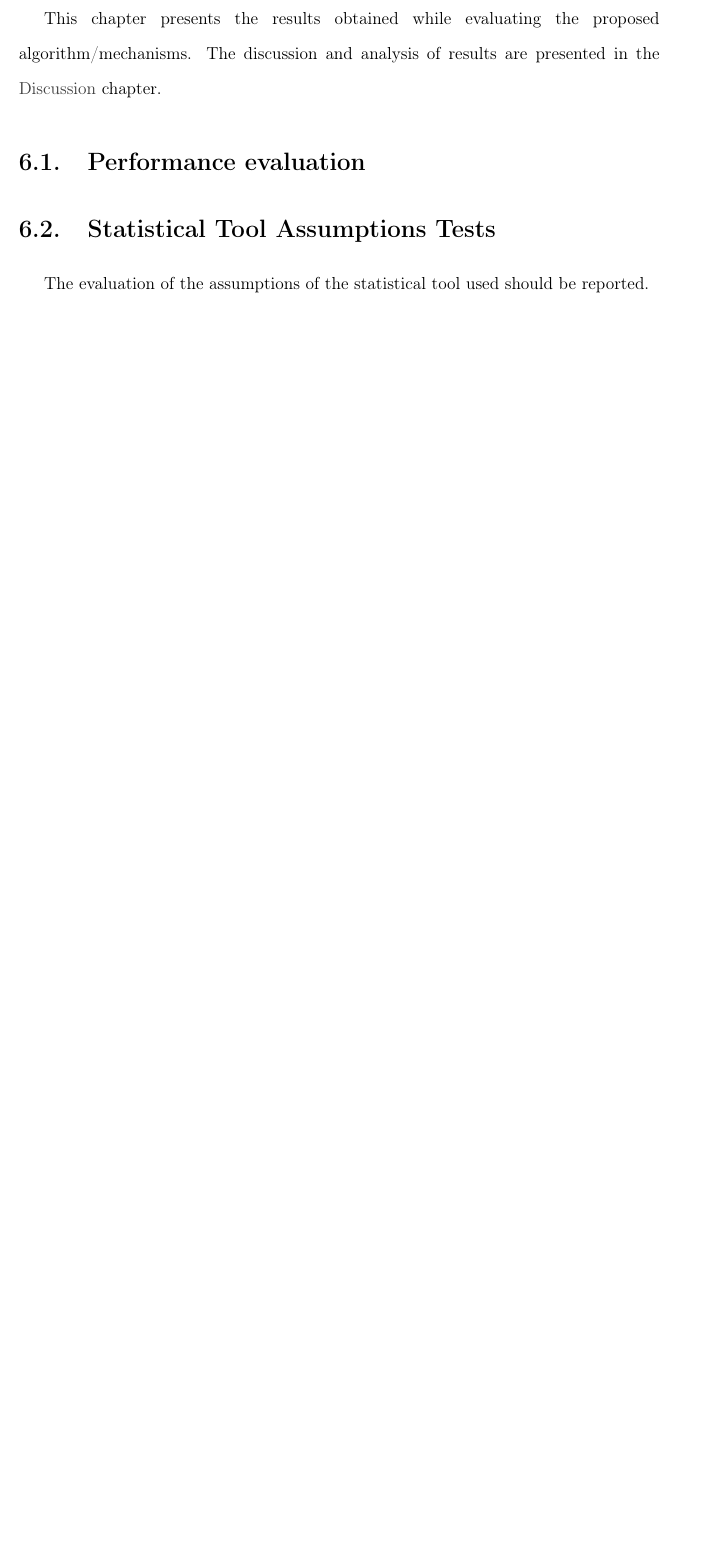
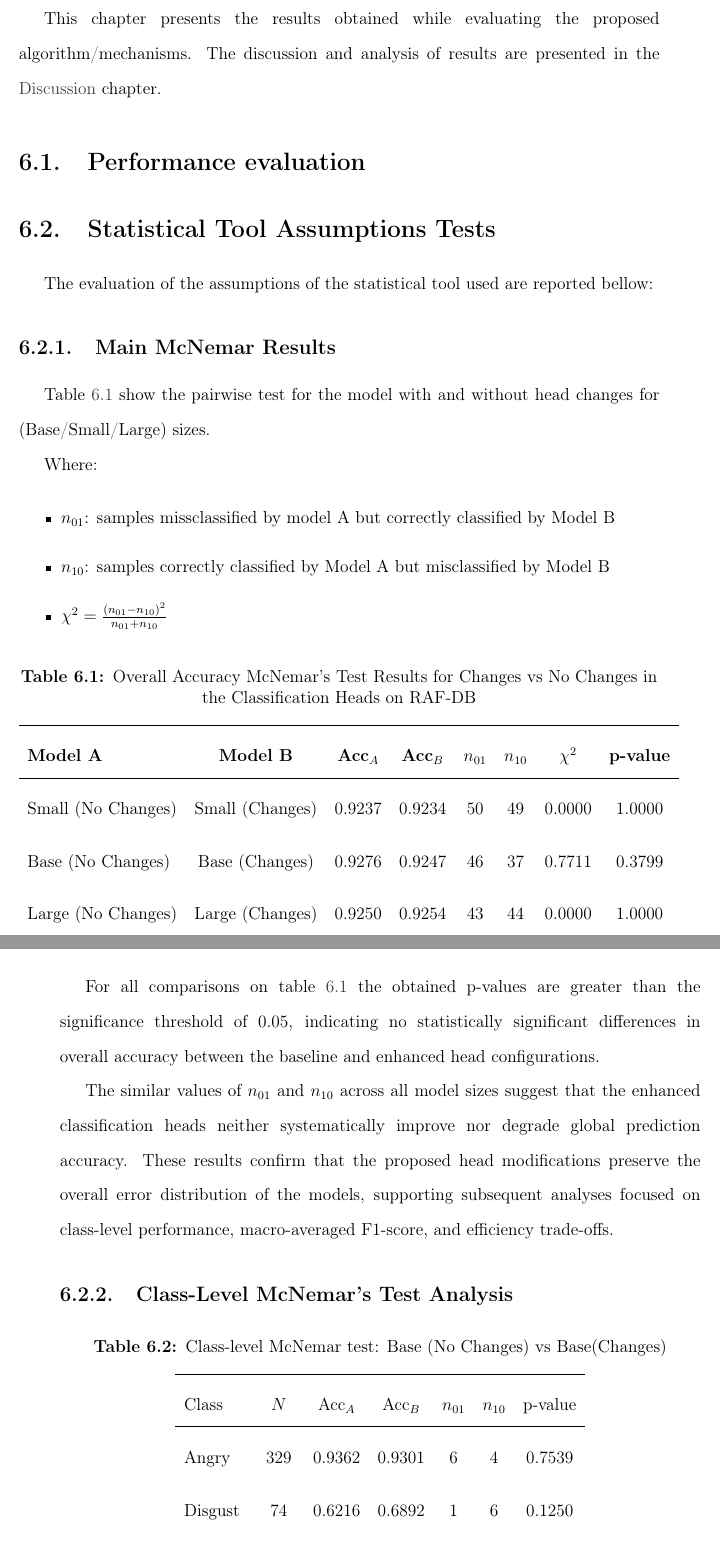
Before and after one commit to asvaaron/proposal_graduation_work_TEC, a LaTeX thesis (tex_thesis/thesis/thesis.tex, which reads tex_thesis/thesis/body/results.tex): part of page 78 of 112 before the commit and two parts of pages 78 and 79 of 114 after it, the two joined at a grey line, cut so that both start at the same text, the shorter picture padded with empty space. Compiled offline with pdfLaTeX.

Commit message:
Changes in results
Add results for Mcnemar overall and classwise

```diff
--- a/tex_thesis/thesis/body/results.tex
+++ b/tex_thesis/thesis/body/results.tex
@@ -10,4 +10,53 @@ This chapter presents the results obtained while evaluating the proposed algorit
 
 \section{Statistical Tool Assumptions Tests}
 
-The evaluation of the assumptions of the statistical tool used should be reported.
+The evaluation of the assumptions of the statistical tool used are reported bellow:
+
+\subsection{Main McNemar Results}
+
+Table \ref{tab:mcnemar_overall_pairs} show the pairwise test for the model with and without head changes for (Base/Small/Large) sizes.
+
+Where:
+
+\begin{itemize}
+\item $n_{01}$: samples missclassified by model A but correctly classified by Model B
+\item $n_{10}$: samples correctly classified by Model A but misclassified by Model B
+\item $\chi^2=\frac{\left(n_{01}-n_{10}\right)^2}{n_{01}+n_{10}}$
+\end{itemize}
+
+
+\begin{table}[h]
+\centering
+\caption{Overall Accuracy McNemar's Test Results for  Changes vs No Changes in the Classification Heads on RAF-DB}
+\label{tab:mcnemar_overall_pairs}
+\begin{tabular}{lccccccc}
+\hline
+\textbf{Model A} & \textbf{Model B} & $\textbf{Acc}_A$ & $\textbf{Acc}_B$ & $n_{01}$ & $n_{10}$ & $\chi^2$ & \textbf{p-value} \\
+\hline
+Small (No Changes) & Small (Changes) & 0.9237 & 0.9234 & 50 & 49 & 0.0000 & 1.0000 \\
+Base (No Changes)  & Base (Changes)  & 0.9276 & 0.9247 & 46 & 37 & 0.7711 & 0.3799 \\
+Large (No Changes) & Large (Changes) & 0.9250 & 0.9254 & 43 & 44 & 0.0000 & 1.0000 \\
+\end{tabular}
+\end{table}
+
+
+For all comparisons on table \ref{tab:mcnemar_overall_pairs} the obtained p-values are greater than the significance threshold of $0.05$, indicating no statistically significant differences in overall accuracy between the baseline and enhanced head configurations.
+
+
+The similar values of $n_{01}$ and $n_{10}$ across all model sizes suggest that the enhanced classification heads neither systematically improve nor degrade global prediction accuracy. These results confirm that the proposed head modifications preserve the overall error distribution of the models, supporting subsequent analyses focused on class-level performance, macro-averaged F1-score, and efficiency trade-offs.
+
+
+\subsection{Class-Level McNemar's Test Analysis}
+
+
+\begin{table}[H]
+\centering
+\caption{Class-level McNemar test: Base (No Changes) vs Base(Changes)}
+\label{tab:mcnemar_class_pairs_base}
+\begin{tabular}{lcccccc}
+\hline
+Class & $N$ & Acc$_A$ & Acc$_B$ & $n_{01}$ & $n_{10}$ & p-value \\
+\hline
+Angry    & 329  & 0.9362 & 0.9301 & 6  & 4  & 0.7539 \\
+Disgust  & 74   & 0.6216 & 0.6892 & 1  & 6  & 0.1250 \\
+Fear     & 160  & 0.7812 & 0.7625 & 5  & 2  & 0.4531 \\
```
Also changed, not shown: tex_thesis/thesis/body/results.tex (45 more changed lines).
